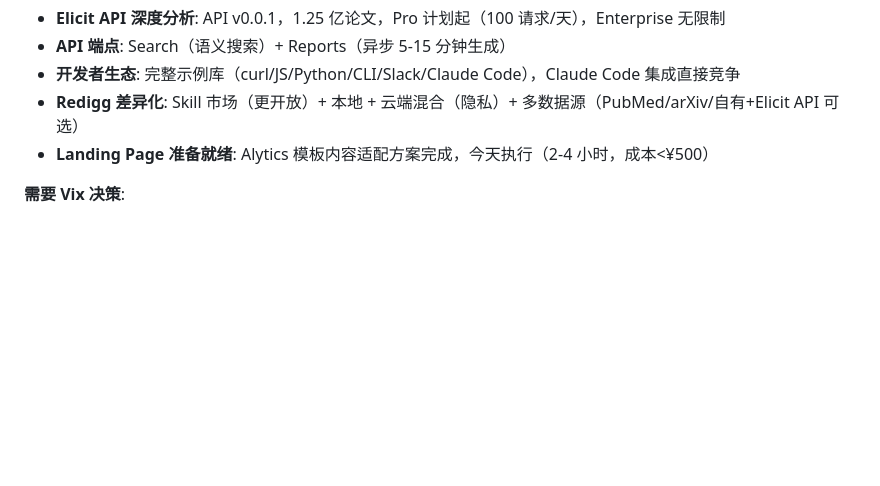
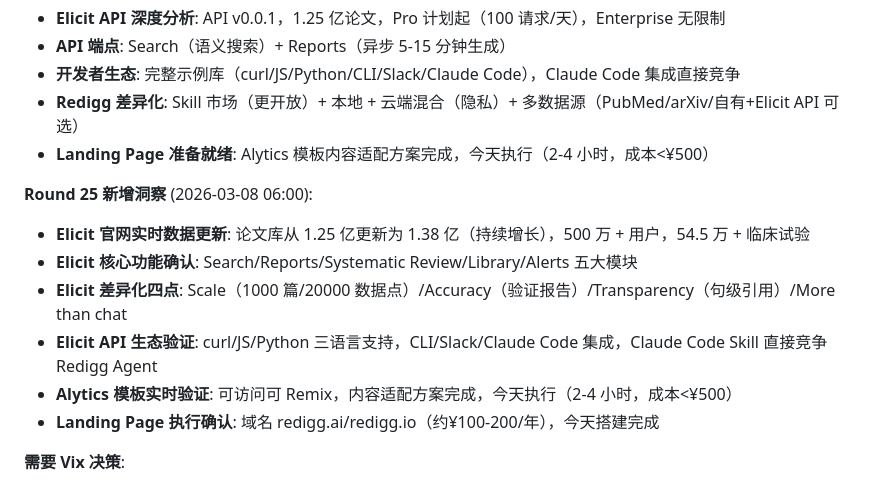
Before and after one commit to redigg/redigg, a Markdown page: project/redigg-win-strategy-2026.md, the part around the change. Drawn GitHub-style; blank space fills up the shorter version.

```diff
--- a/project/redigg-win-strategy-2026.md
+++ b/project/redigg-win-strategy-2026.md
@@ -281,6 +281,14 @@
 - **Redigg 差异化**: Skill 市场（更开放）+ 本地 + 云端混合（隐私）+ 多数据源（PubMed/arXiv/自有+Elicit API 可选）
 - **Landing Page 准备就绪**: Alytics 模板内容适配方案完成，今天执行（2-4 小时，成本<¥500）
 
+**Round 25 新增洞察** (2026-03-08 06:00):
+- **Elicit 官网实时数据更新**: 论文库从 1.25 亿更新为 1.38 亿（持续增长），500 万 + 用户，54.5 万 + 临床试验
+- **Elicit 核心功能确认**: Search/Reports/Systematic Review/Library/Alerts 五大模块
+- **Elicit 差异化四点**: Scale（1000 篇/20000 数据点）/Accuracy（验证报告）/Transparency（句级引用）/More than chat
+- **Elicit API 生态验证**: curl/JS/Python 三语言支持，CLI/Slack/Claude Code 集成，Claude Code Skill 直接竞争 Redigg Agent
+- **Alytics 模板实时验证**: 可访问可 Remix，内容适配方案完成，今天执行（2-4 小时，成本<¥500）
+- **Landing Page 执行确认**: 域名 redigg.ai/redigg.io（约¥100-200/年），今天搭建完成
+
 **需要 Vix 决策**:
 1. **Phase 2 完成确认**: ✅ Phase 2 已 100% 完成，可按计划进行
 2. **种子用户邀请名单**: ⏳ Vix 提供 10-20 个初始联系人（3/14 前）
```
Also changed, not shown: hourly-reports/2026-03-08-06.md (added, +257 -0 lines), market-research-hourly/round25.md (added, +304 -0 lines).
